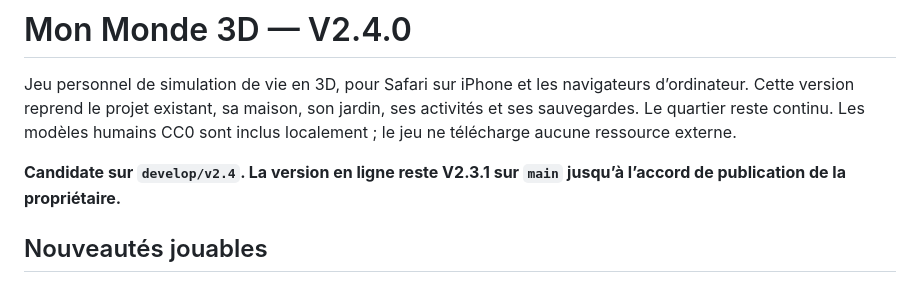
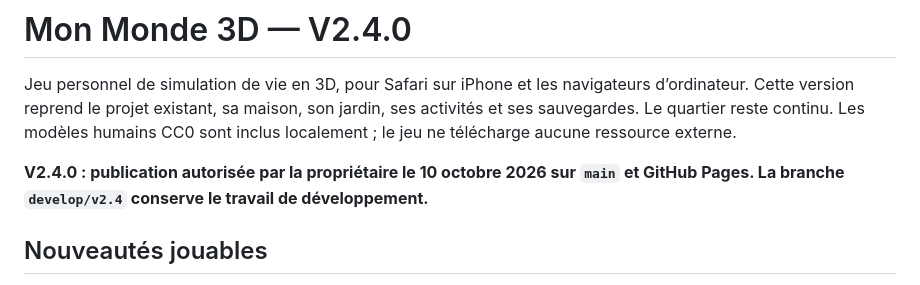
Before and after one commit to myriamwetshiokoko-coder/Mon-monde-3D-, a Markdown page: README.md, the part around the change. Drawn GitHub-style.

Commit message:
Document owner approval for V2.4 publication

```diff
--- a/README.md
+++ b/README.md
@@ -2,7 +2,7 @@
 
 Jeu personnel de simulation de vie en 3D, pour Safari sur iPhone et les navigateurs d’ordinateur. Cette version reprend le projet existant, sa maison, son jardin, ses activités et ses sauvegardes. Le quartier reste continu. Les modèles humains CC0 sont inclus localement ; le jeu ne télécharge aucune ressource externe.
 
-**Candidate sur `develop/v2.4`. La version en ligne reste V2.3.1 sur `main` jusqu’à l’accord de publication de la propriétaire.**
+**V2.4.0 : publication autorisée par la propriétaire le 10 octobre 2026 sur `main` et GitHub Pages. La branche `develop/v2.4` conserve le travail de développement.**
 
 ## Nouveautés jouables
 
```
Also changed, not shown: TEST_RESULTS.md (+2 -2 lines).
